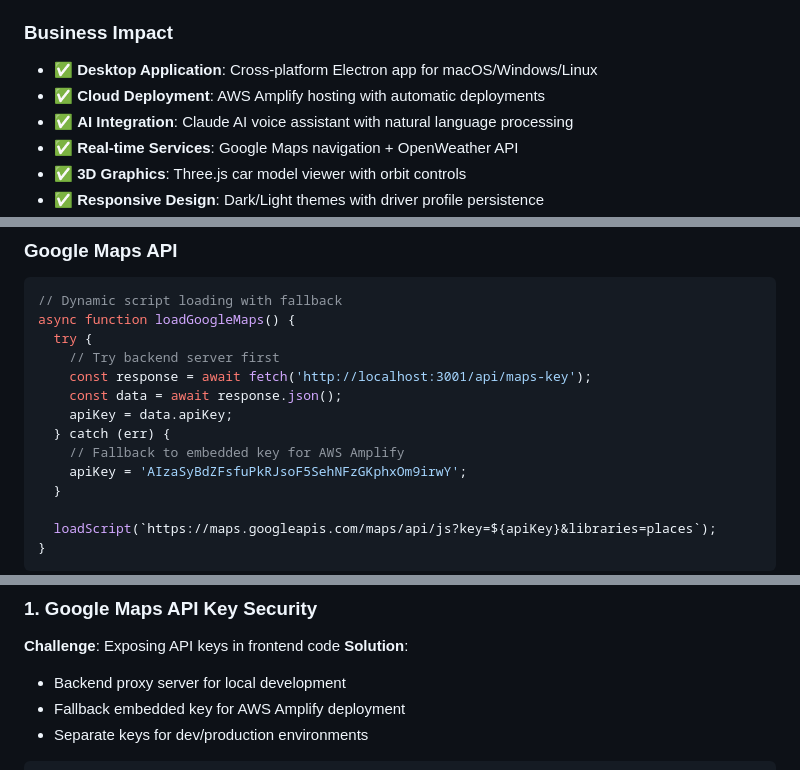
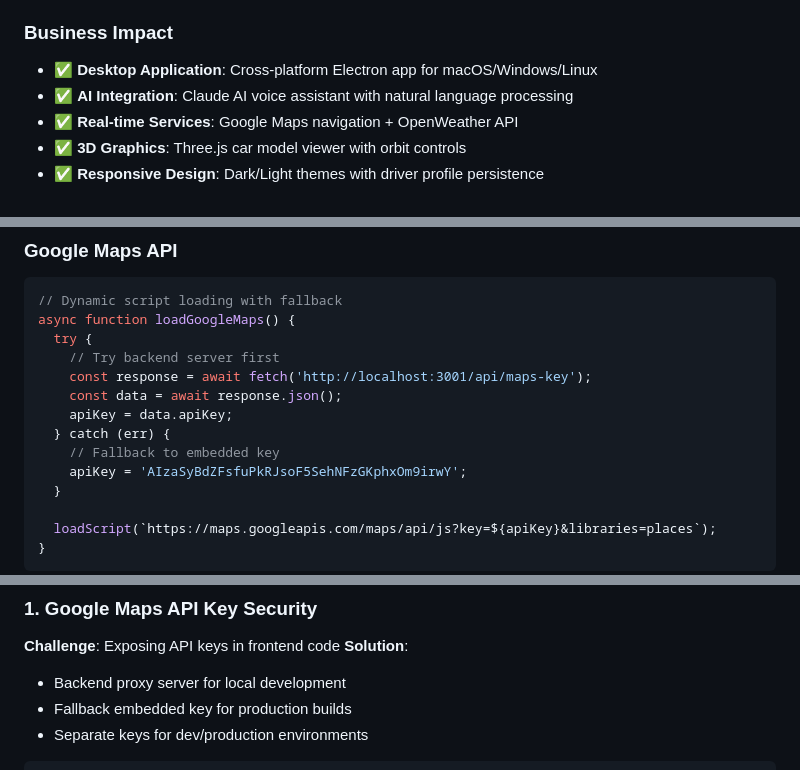
Before and after one commit to Alokothro/audi-infotainment-system, a Markdown page: README.md, 3 parts joined by grey strips. Rendered like a GitHub page.

````diff
--- a/README.md
+++ b/README.md
@@ -32,7 +27,6 @@ This is a production-ready infotainment system inspired by Audi's luxury design
 ### Business Impact
 
 - ✅ **Desktop Application**: Cross-platform Electron app for macOS/Windows/Linux
-- ✅ **Cloud Deployment**: AWS Amplify hosting with automatic deployments
 - ✅ **AI Integration**: Claude AI voice assistant with natural language processing
 - ✅ **Real-time Services**: Google Maps navigation + OpenWeather API
 - ✅ **3D Graphics**: Three.js car model viewer with orbit controls
@@ -332,7 +316,7 @@ async function loadGoogleMaps() {
     const data = await response.json();
     apiKey = data.apiKey;
   } catch (err) {
-    // Fallback to embedded key for AWS Amplify
+    // Fallback to embedded key
     apiKey = 'AIzaSyBdZFsfuPkRJsoF5SehNFzGKphxOm9irwY';
   }
 
@@ -493,7 +438,7 @@ class AudioManager {
 **Challenge**: Exposing API keys in frontend code
 **Solution**:
 - Backend proxy server for local development
-- Fallback embedded key for AWS Amplify deployment
+- Fallback embedded key for production builds
 - Separate keys for dev/production environments
 
 ```javascript
````
Also changed, not shown: other parts of README.md (+3 -66 lines).
